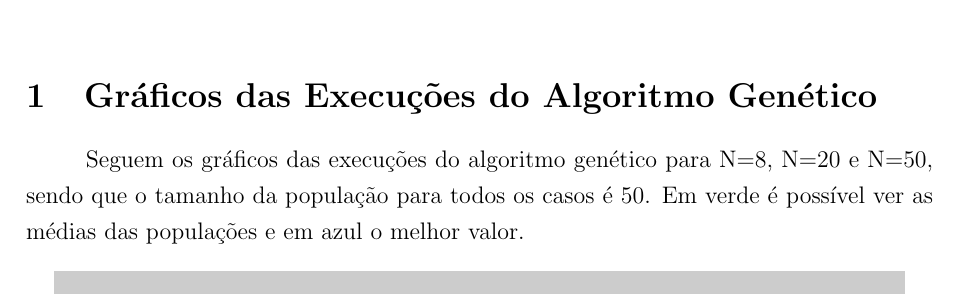
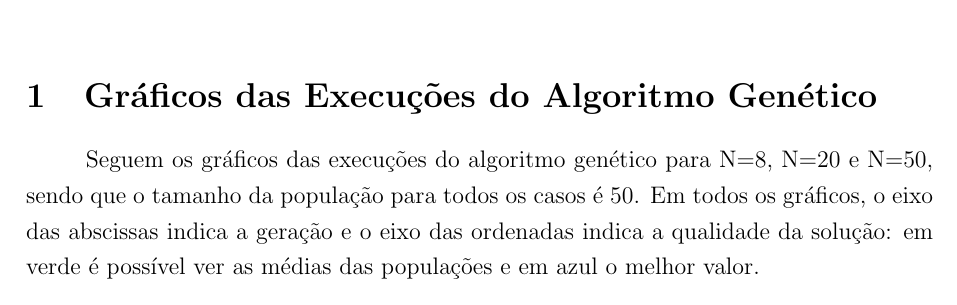
Before and after one commit to castro150/computacao-evolucionaria, a LaTeX document (lab1/pdf/lab1.tex): part of page 1 of 3, cut so that both start at the same text. Compiled offline with pdfLaTeX.

Commit message:
Ajuste no relatorio para indicar os eixos dos graficos

```diff
--- a/lab1/pdf/lab1.tex
+++ b/lab1/pdf/lab1.tex
@@ -42,7 +42,7 @@
 	\vspace*{5cm}
 
 \section{Gráficos das Execuções do Algoritmo Genético}
-\par Seguem os gráficos das execuções do algoritmo genético para N=8, N=20 e N=50, sendo que o tamanho da população para todos os casos é 50. Em verde é possível ver as médias das populações e em azul o melhor valor.
+\par Seguem os gráficos das execuções do algoritmo genético para N=8, N=20 e N=50, sendo que o tamanho da população para todos os casos é 50. Em todos os gráficos, o eixo das abscissas indica a geração e o eixo das ordenadas indica a qualidade da solução: em verde é possível ver as médias das populações e em azul o melhor valor.
 \begin{figure}[h]
 	\centering
 	\includegraphics[width=15cm]{img/n8.png}
```
